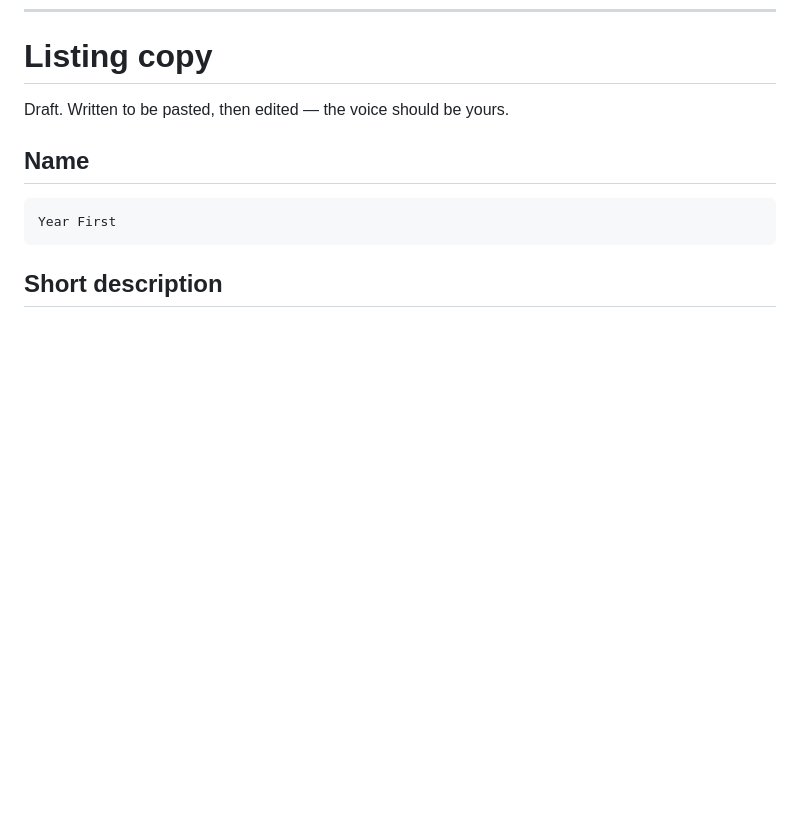
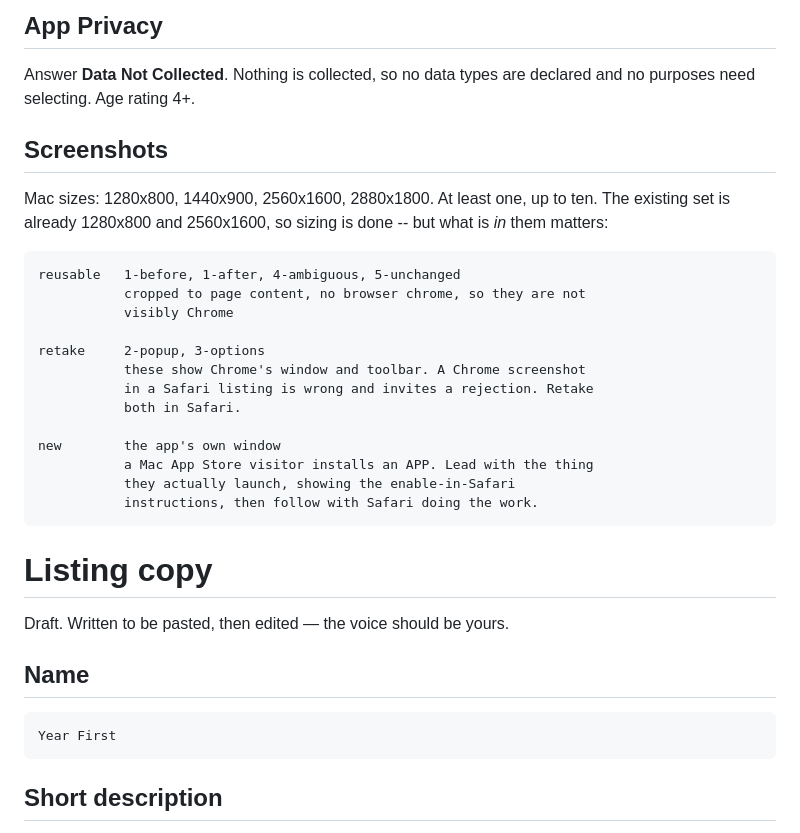
Before and after one commit to TerraImperfecta/YearFirst, a Markdown page: STORE-NOTES.md, the part around one of its changes. Drawn GitHub-style; blank space fills up the shorter version.

```diff
--- a/STORE-NOTES.md
+++ b/STORE-NOTES.md
@@ -138,3 +211,28 @@ inconsistency with the other targets.
+## App Privacy
+
+Answer **Data Not Collected**. Nothing is collected, so no data types are
+declared and no purposes need selecting. Age rating 4+.
+
+## Screenshots
+
+Mac sizes: 1280x800, 1440x900, 2560x1600, 2880x1800. At least one, up to ten.
+The existing set is already 1280x800 and 2560x1600, so sizing is done -- but
+what is *in* them matters:
+
+    reusable   1-before, 1-after, 4-ambiguous, 5-unchanged
+               cropped to page content, no browser chrome, so they are not
+               visibly Chrome
+
+    retake     2-popup, 3-options
+               these show Chrome's window and toolbar. A Chrome screenshot
+               in a Safari listing is wrong and invites a rejection. Retake
+               both in Safari.
+
+    new        the app's own window
+               a Mac App Store visitor installs an APP. Lead with the thing
+               they actually launch, showing the enable-in-Safari
+               instructions, then follow with Safari doing the work.
+
 # Listing copy
 
 Draft. Written to be pasted, then edited — the voice should be yours.
```
Also changed, not shown: other parts of STORE-NOTES.md (+73 -0 lines).
